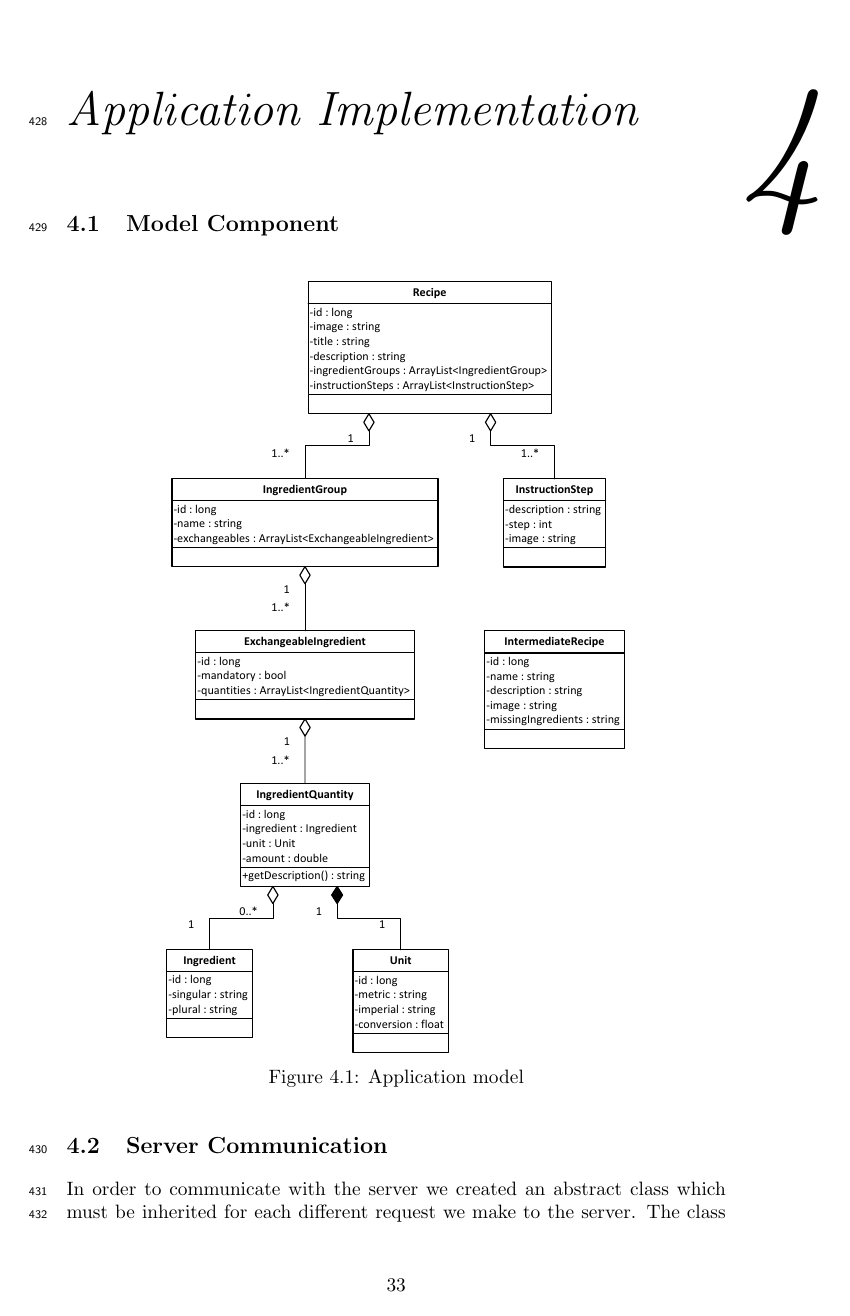
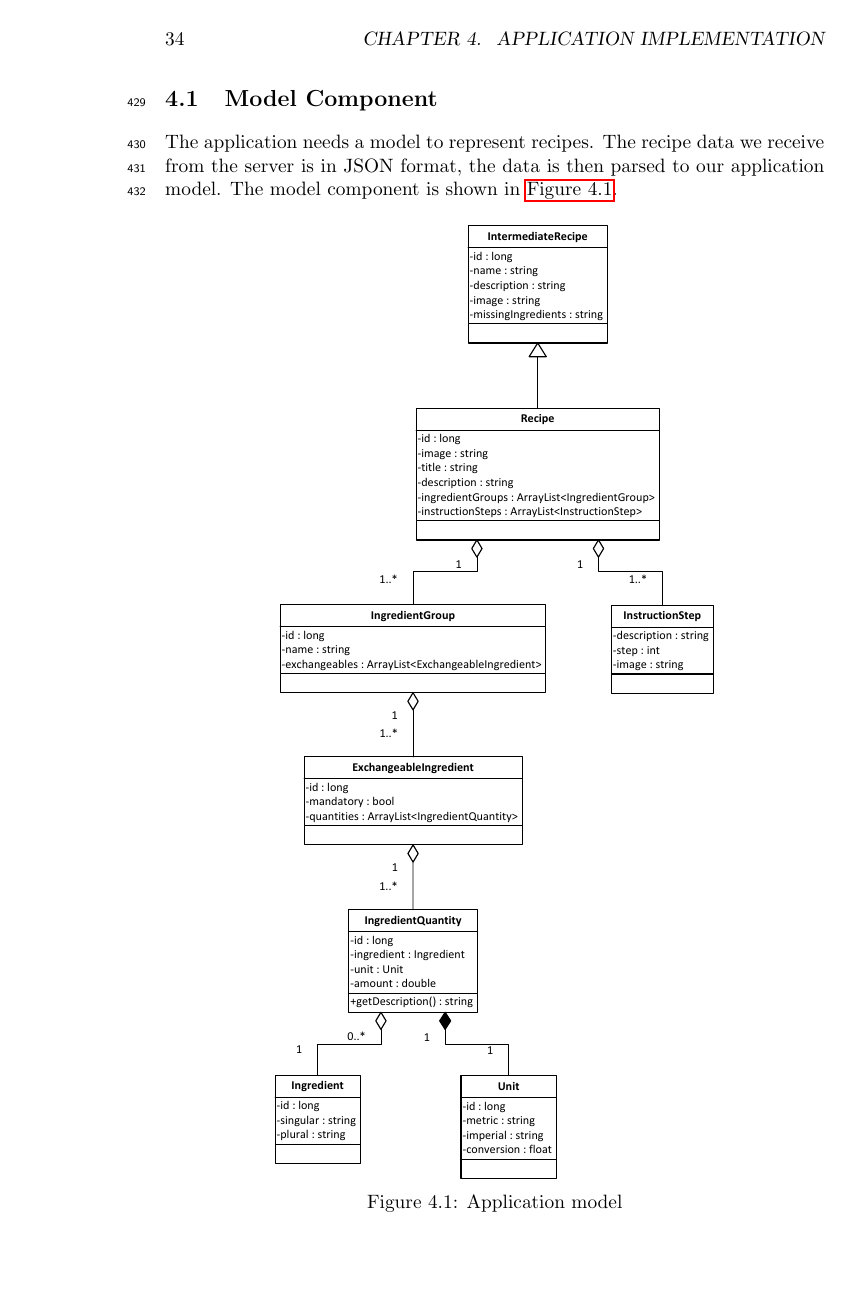
Before and after one commit to figa12/food-report, a LaTeX thesis (master.tex, which reads tex/model.tex): page 33 of 55 before the commit and page 34 of 55 after it. Compiled offline with pdfLaTeX.

Commit message:
model midtvejs commit

```diff
--- a/tex/model.tex
+++ b/tex/model.tex
@@ -1,8 +1,11 @@
+\pagebreak
 \section{Model Component}
+
+The application needs a model to represent recipes. The recipe data we receive from the server is in JSON format, the data is then parsed to our application model. The model component is shown in \autoref{fig:model}.
 
 \begin{figure}[H]
 \centering
-\includegraphics[width=0.7\linewidth, page=2]{img/model.pdf}
+\includegraphics[width=0.67\linewidth, page=2]{img/model.pdf}
 \caption{Application model}
 \label{fig:model}
 \end{figure}
```
Also changed, not shown: img/model.pdf, tex/model.tex (6 more changed lines), 1 other file.
